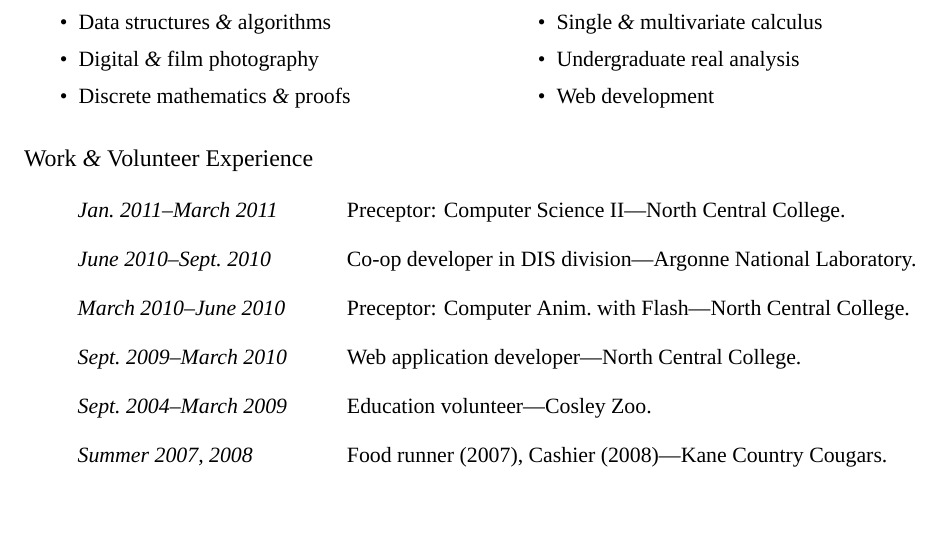
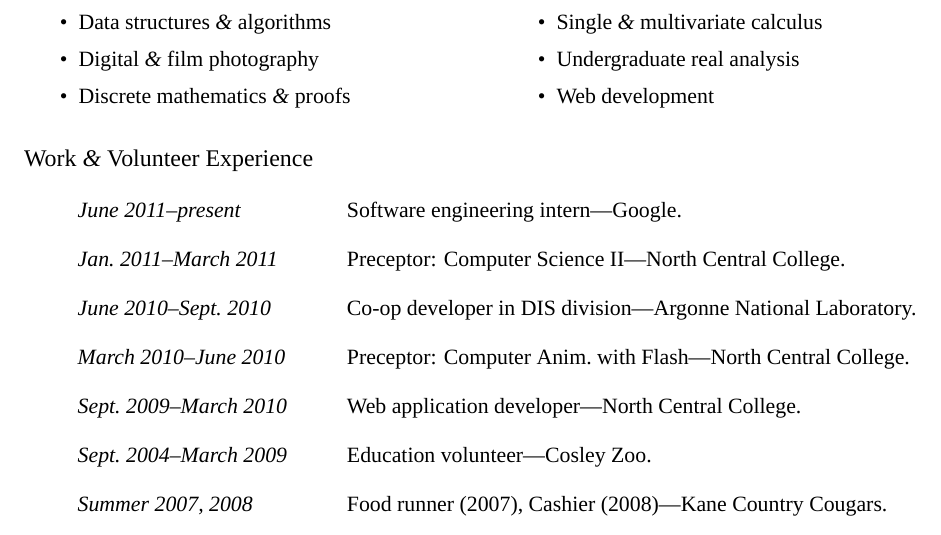
Before and after one commit to bcat/resume, a LaTeX CV (jonathan-rascher-resume.tex): part of page 2 of 2, cut so that both start at the same text, the shorter picture padded with empty space. Compiled offline with XeLaTeX; a missing font is replaced by an installed copy or a similar font.

Commit message:
Document summer internship at Google

```diff
--- a/jonathan-rascher-resume.tex
+++ b/jonathan-rascher-resume.tex
@@ -198,6 +198,7 @@
 
   \section{Work \amp\ Volunteer Experience}
   \begin{topic}
+    \item[June 2011--present] Software engineering intern---Google.
     \item[Jan.\ 2011--March 2011] Preceptor: Computer Science II---North Central College.
     \item[June 2010--Sept.\ 2010] Co\nbds op developer in DIS division---Argonne National Laboratory.
     \item[March 2010--June 2010] Preceptor: Computer Anim.\ with Flash---North Central College.
```
